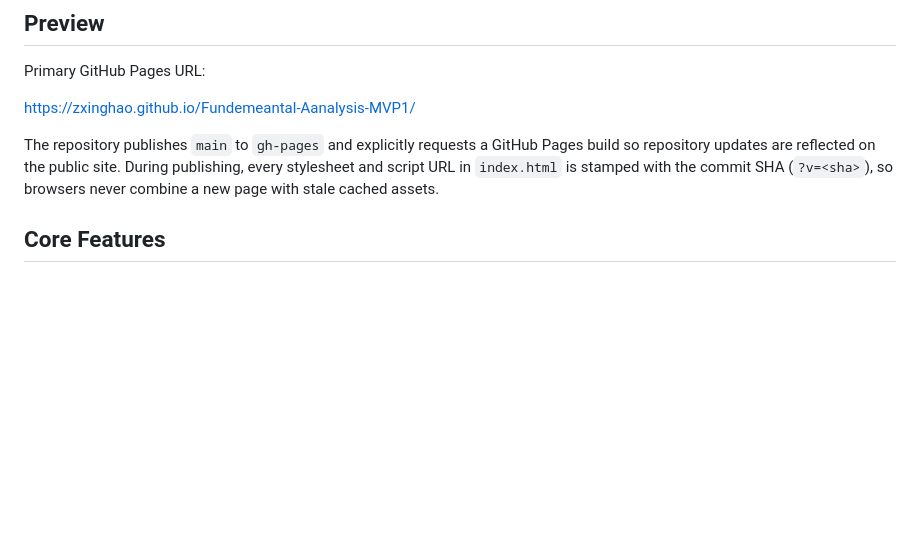
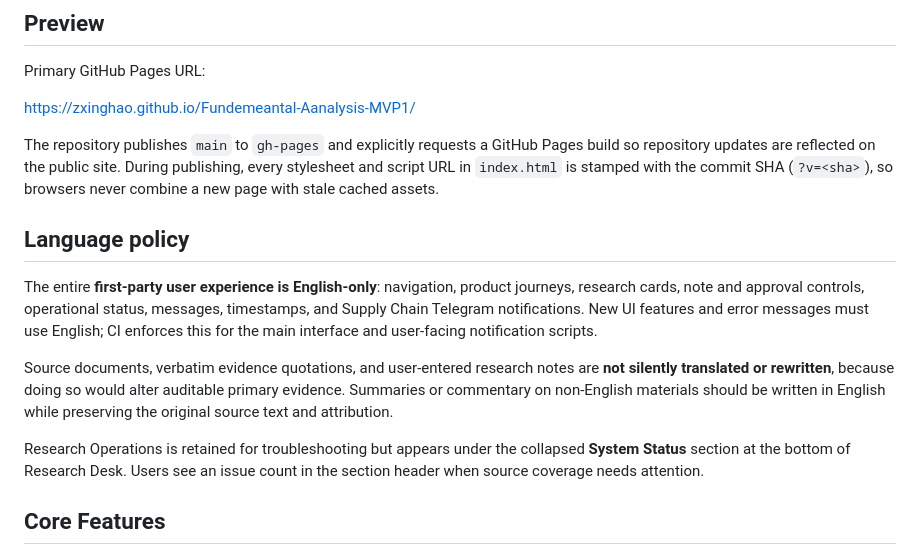
Before and after one commit to Zxinghao/Fundemeantal-Aanalysis-MVP1, a Markdown page: README.md, the part around the change. Drawn GitHub-style; blank space fills up the shorter version.

Commit message:
docs: formalize English-only product policy and preserve verbatim primary evidence

```diff
--- a/README.md
+++ b/README.md
@@ -11,6 +11,14 @@ Primary GitHub Pages URL:
 https://zxinghao.github.io/Fundemeantal-Aanalysis-MVP1/
 
 The repository publishes `main` to `gh-pages` and explicitly requests a GitHub Pages build so repository updates are reflected on the public site. During publishing, every stylesheet and script URL in `index.html` is stamped with the commit SHA (`?v=<sha>`), so browsers never combine a new page with stale cached assets.
+
+## Language policy
+
+The entire **first-party user experience is English-only**: navigation, product journeys, research cards, note and approval controls, operational status, messages, timestamps, and Supply Chain Telegram notifications. New UI features and error messages must use English; CI enforces this for the main interface and user-facing notification scripts.
+
+Source documents, verbatim evidence quotations, and user-entered research notes are **not silently translated or rewritten**, because doing so would alter auditable primary evidence. Summaries or commentary on non-English materials should be written in English while preserving the original source text and attribution.
+
+Research Operations is retained for troubleshooting but appears under the collapsed **System Status** section at the bottom of Research Desk. Users see an issue count in the section header when source coverage needs attention.
 
 ## Core Features
 
```
